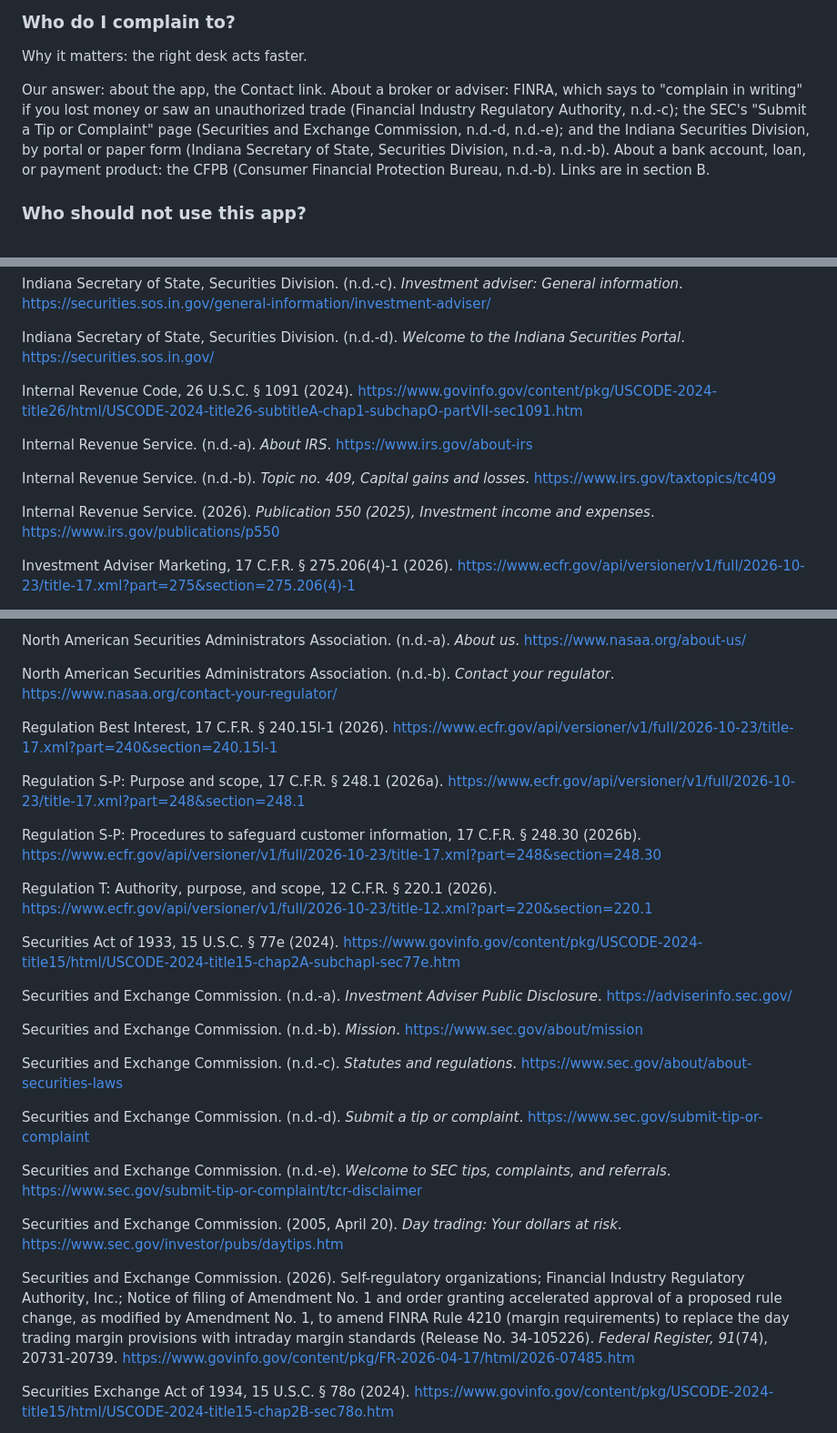
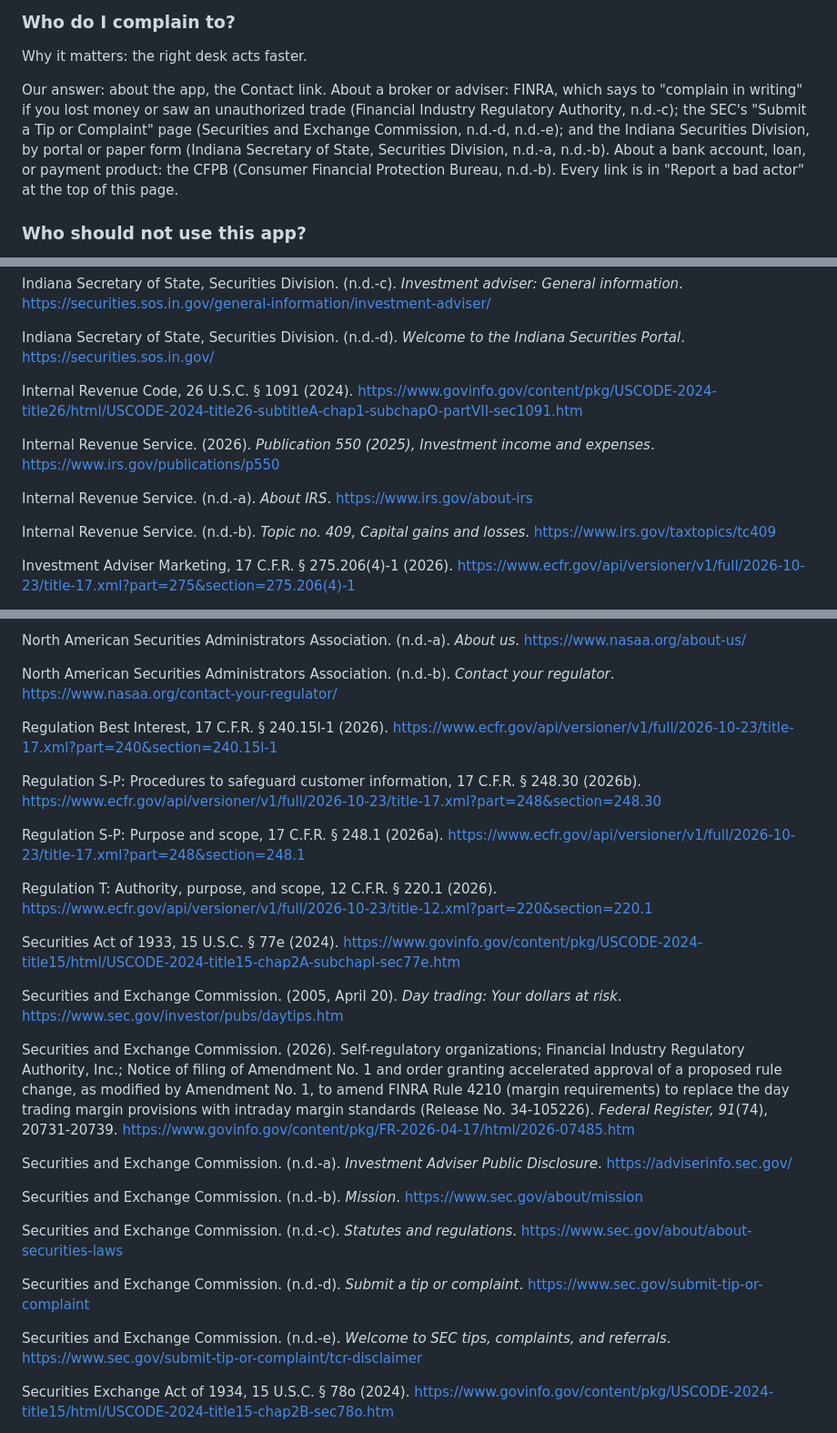
Before and after one commit to dapperAuteur/invest-witus, a Markdown page: docs/site/faq.md, 3 parts joined by grey strips. Shown at 91% size. GitHub-like rendering.

```diff
--- a/docs/site/faq.md
+++ b/docs/site/faq.md
@@ -98,7 +113,7 @@ Our answer: the IRS says a gain or loss is long-term "if you hold the asset for
 
 Why it matters: the right desk acts faster.
 
-Our answer: about the app, the Contact link. About a broker or adviser: FINRA, which says to "complain in writing" if you lost money or saw an unauthorized trade (Financial Industry Regulatory Authority, n.d.-c); the SEC's "Submit a Tip or Complaint" page (Securities and Exchange Commission, n.d.-d, n.d.-e); and the Indiana Securities Division, by portal or paper form (Indiana Secretary of State, Securities Division, n.d.-a, n.d.-b). About a bank account, loan, or payment product: the CFPB (Consumer Financial Protection Bureau, n.d.-b). Links are in section B.
+Our answer: about the app, the Contact link. About a broker or adviser: FINRA, which says to "complain in writing" if you lost money or saw an unauthorized trade (Financial Industry Regulatory Authority, n.d.-c); the SEC's "Submit a Tip or Complaint" page (Securities and Exchange Commission, n.d.-d, n.d.-e); and the Indiana Securities Division, by portal or paper form (Indiana Secretary of State, Securities Division, n.d.-a, n.d.-b). About a bank account, loan, or payment product: the CFPB (Consumer Financial Protection Bureau, n.d.-b). Every link is in "Report a bad actor" at the top of this page.
 
 ### Who should not use this app?
 
@@ -244,11 +263,11 @@ Indiana Secretary of State, Securities Division. (n.d.-d). *Welcome to the India
 
 Internal Revenue Code, 26 U.S.C. § 1091 (2024). https://www.govinfo.gov/content/pkg/USCODE-2024-title26/html/USCODE-2024-title26-subtitleA-chap1-subchapO-partVII-sec1091.htm
 
+Internal Revenue Service. (2026). *Publication 550 (2025), Investment income and expenses*. https://www.irs.gov/publications/p550
+
 Internal Revenue Service. (n.d.-a). *About IRS*. https://www.irs.gov/about-irs
 
 Internal Revenue Service. (n.d.-b). *Topic no. 409, Capital gains and losses*. https://www.irs.gov/taxtopics/tc409
-
-Internal Revenue Service. (2026). *Publication 550 (2025), Investment income and expenses*. https://www.irs.gov/publications/p550
 
 Investment Adviser Marketing, 17 C.F.R. § 275.206(4)-1 (2026). https://www.ecfr.gov/api/versioner/v1/full/2026-10-23/title-17.xml?part=275&section=275.206(4)-1
 
@@ -266,13 +285,17 @@ North American Securities Administrators Association. (n.d.-b). *Contact your re
 
 Regulation Best Interest, 17 C.F.R. § 240.15l-1 (2026). https://www.ecfr.gov/api/versioner/v1/full/2026-10-23/title-17.xml?part=240&section=240.15l-1
 
+Regulation S-P: Procedures to safeguard customer information, 17 C.F.R. § 248.30 (2026b). https://www.ecfr.gov/api/versioner/v1/full/2026-10-23/title-17.xml?part=248&section=248.30
+
 Regulation S-P: Purpose and scope, 17 C.F.R. § 248.1 (2026a). https://www.ecfr.gov/api/versioner/v1/full/2026-10-23/title-17.xml?part=248&section=248.1
-
-Regulation S-P: Procedures to safeguard customer information, 17 C.F.R. § 248.30 (2026b). https://www.ecfr.gov/api/versioner/v1/full/2026-10-23/title-17.xml?part=248&section=248.30
 
 Regulation T: Authority, purpose, and scope, 12 C.F.R. § 220.1 (2026). https://www.ecfr.gov/api/versioner/v1/full/2026-10-23/title-12.xml?part=220&section=220.1
 
 Securities Act of 1933, 15 U.S.C. § 77e (2024). https://www.govinfo.gov/content/pkg/USCODE-2024-title15/html/USCODE-2024-title15-chap2A-subchapI-sec77e.htm
+
+Securities and Exchange Commission. (2005, April 20). *Day trading: Your dollars at risk*. https://www.sec.gov/investor/pubs/daytips.htm
+
+Securities and Exchange Commission. (2026). Self-regulatory organizations; Financial Industry Regulatory Authority, Inc.; Notice of filing of Amendment No. 1 and order granting accelerated approval of a proposed rule change, as modified by Amendment No. 1, to amend FINRA Rule 4210 (margin requirements) to replace the day trading margin provisions with intraday margin standards (Release No. 34-105226). *Federal Register, 91*(74), 20731-20739. https://www.govinfo.gov/content/pkg/FR-2026-04-17/html/2026-07485.htm
 
 Securities and Exchange Commission. (n.d.-a). *Investment Adviser Public Disclosure*. https://adviserinfo.sec.gov/
 
@@ -283,10 +306,6 @@ Securities and Exchange Commission. (n.d.-c). *Statutes and regulations*. https:
 Securities and Exchange Commission. (n.d.-d). *Submit a tip or complaint*. https://www.sec.gov/submit-tip-or-complaint
 
 Securities and Exchange Commission. (n.d.-e). *Welcome to SEC tips, complaints, and referrals*. https://www.sec.gov/submit-tip-or-complaint/tcr-disclaimer
-
-Securities and Exchange Commission. (2005, April 20). *Day trading: Your dollars at risk*. https://www.sec.gov/investor/pubs/daytips.htm
-
-Securities and Exchange Commission. (2026). Self-regulatory organizations; Financial Industry Regulatory Authority, Inc.; Notice of filing of Amendment No. 1 and order granting accelerated approval of a proposed rule change, as modified by Amendment No. 1, to amend FINRA Rule 4210 (margin requirements) to replace the day trading margin provisions with intraday margin standards (Release No. 34-105226). *Federal Register, 91*(74), 20731-20739. https://www.govinfo.gov/content/pkg/FR-2026-04-17/html/2026-07485.htm
 
 Securities Exchange Act of 1934, 15 U.S.C. § 78o (2024). https://www.govinfo.gov/content/pkg/USCODE-2024-title15/html/USCODE-2024-title15-chap2B-sec78o.htm
 
```
Also changed, not shown: other parts of docs/site/faq.md (+26 -7 lines), docs/01-prd.md (+4 -0 lines).
